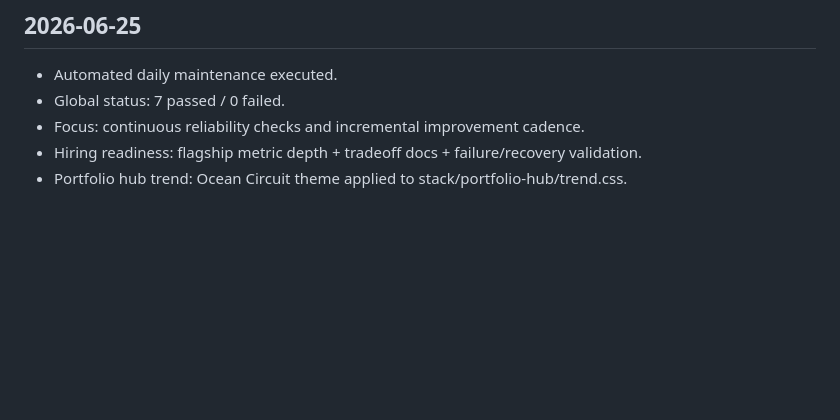
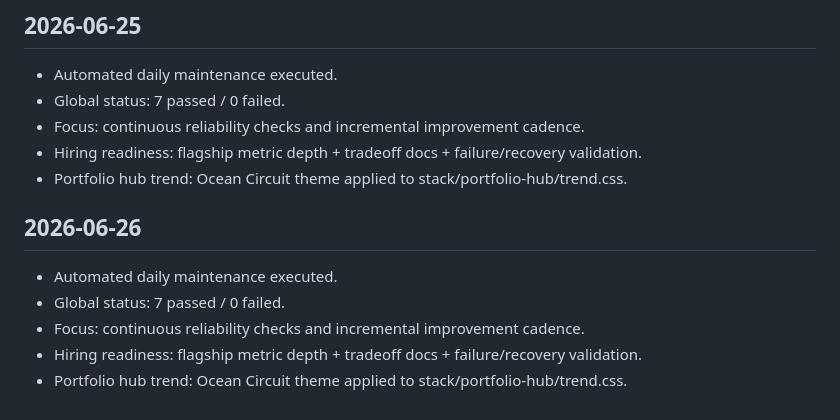
Before and after one commit to lovewave02/browser-onnx-ocr-lab, a Markdown page: DAILY_IMPROVEMENTS.md, the part around the change. Drawn GitHub-style; blank space fills up the shorter version.

Commit message:
chore: daily maintenance check 2026-06-26

```diff
--- a/DAILY_IMPROVEMENTS.md
+++ b/DAILY_IMPROVEMENTS.md
@@ -641,3 +641,10 @@
 - Focus: continuous reliability checks and incremental improvement cadence.
 - Hiring readiness: flagship metric depth + tradeoff docs + failure/recovery validation.
 - Portfolio hub trend: Ocean Circuit theme applied to stack/portfolio-hub/trend.css.
+
+## 2026-06-26
+- Automated daily maintenance executed.
+- Global status: 7 passed / 0 failed.
+- Focus: continuous reliability checks and incremental improvement cadence.
+- Hiring readiness: flagship metric depth + tradeoff docs + failure/recovery validation.
+- Portfolio hub trend: Ocean Circuit theme applied to stack/portfolio-hub/trend.css.
```
